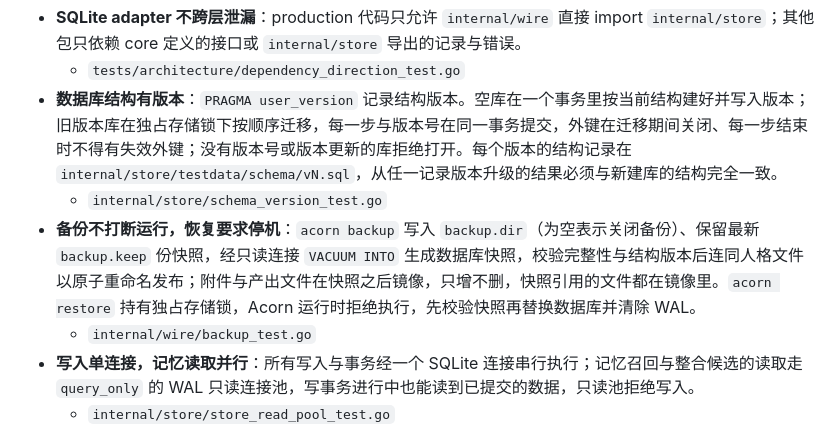
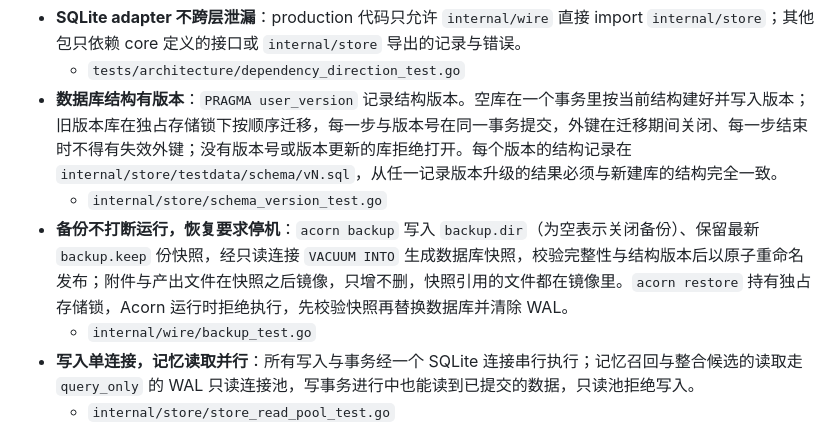
Before and after one commit to ycvk/acorn, a Markdown page: docs/architecture/INVARIANTS.md, the part around the change. Rendered like a GitHub page.

Commit message:
docs: drop the persona file from the backup invariant

```diff
--- a/docs/architecture/INVARIANTS.md
+++ b/docs/architecture/INVARIANTS.md
@@ -53,7 +53,7 @@
   - `tests/architecture/dependency_direction_test.go`
 - **数据库结构有版本**：`PRAGMA user_version` 记录结构版本。空库在一个事务里按当前结构建好并写入版本；旧版本库在独占存储锁下按顺序迁移，每一步与版本号在同一事务提交，外键在迁移期间关闭、每一步结束时不得有失效外键；没有版本号或版本更新的库拒绝打开。每个版本的结构记录在 `internal/store/testdata/schema/vN.sql`，从任一记录版本升级的结果必须与新建库的结构完全一致。
   - `internal/store/schema_version_test.go`
-- **备份不打断运行，恢复要求停机**：`acorn backup` 写入 `backup.dir`（为空表示关闭备份）、保留最新 `backup.keep` 份快照，经只读连接 `VACUUM INTO` 生成数据库快照，校验完整性与结构版本后连同人格文件以原子重命名发布；附件与产出文件在快照之后镜像，只增不删，快照引用的文件都在镜像里。`acorn restore` 持有独占存储锁，Acorn 运行时拒绝执行，先校验快照再替换数据库并清除 WAL。
+- **备份不打断运行，恢复要求停机**：`acorn backup` 写入 `backup.dir`（为空表示关闭备份）、保留最新 `backup.keep` 份快照，经只读连接 `VACUUM INTO` 生成数据库快照，校验完整性与结构版本后以原子重命名发布；附件与产出文件在快照之后镜像，只增不删，快照引用的文件都在镜像里。`acorn restore` 持有独占存储锁，Acorn 运行时拒绝执行，先校验快照再替换数据库并清除 WAL。
   - `internal/wire/backup_test.go`
 - **写入单连接，记忆读取并行**：所有写入与事务经一个 SQLite 连接串行执行；记忆召回与整合候选的读取走 `query_only` 的 WAL 只读连接池，写事务进行中也能读到已提交的数据，只读池拒绝写入。
   - `internal/store/store_read_pool_test.go`
```
